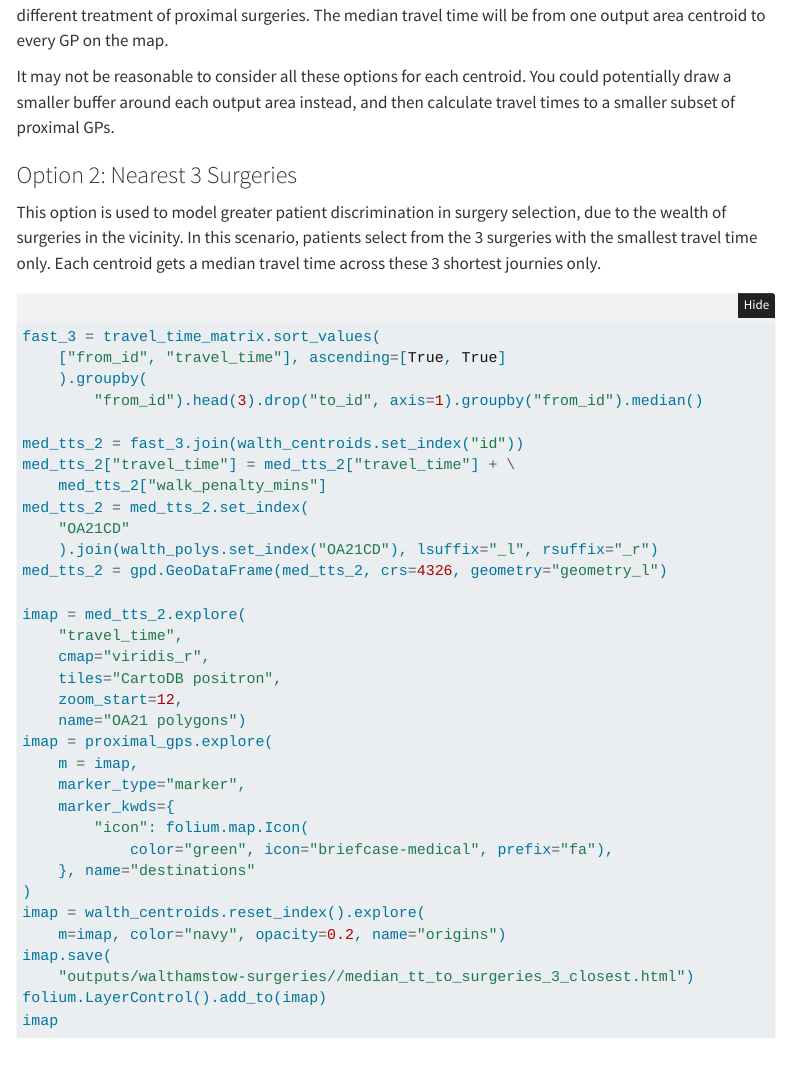
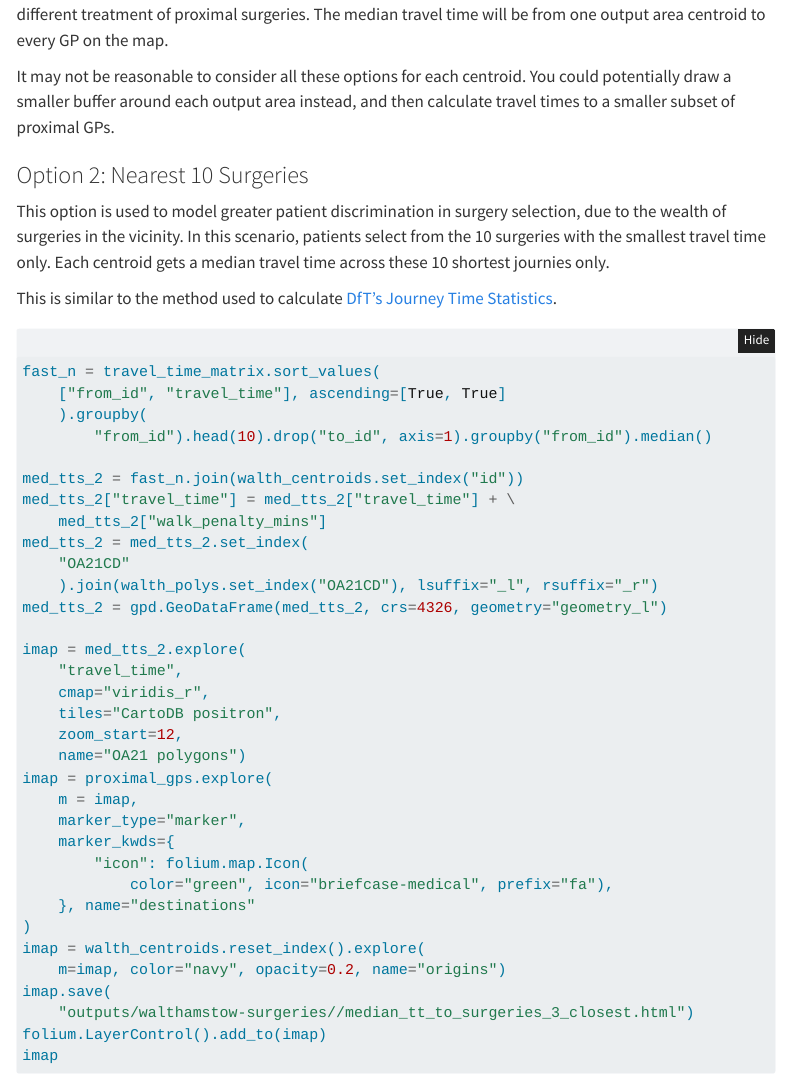
Before and after one commit to r-leyshon/travel-time-experiments, a Quarto document (gp-surgeries-wolthamstow.qmd): the page in a window 1100 px wide, from 10000 px down before the commit and from 10020 px down after it, so that both start at the same text. Rendered offline with R 4.5, knitr and Pandoc in place of Quarto, with nearby package versions; folded parts are opened; some code elsewhere in the file could not run offline; menus at the side of the page are left out.

````diff
--- a/gp-surgeries-wolthamstow.qmd
+++ b/gp-surgeries-wolthamstow.qmd
@@ -500,20 +501,22 @@
 could potentially draw a smaller buffer around each output area instead, and
 then calculate travel times to a smaller subset of proximal GPs.
 
-### Option 2: Nearest 3 Surgeries
+### Option 2: Nearest 10 Surgeries
 
 This option is used to model greater patient discrimination in surgery
 selection, due to the wealth of surgeries in the vicinity. In this scenario,
-patients select from the 3 surgeries with the smallest travel time only. Each
-centroid gets a median travel time across these 3 shortest journies only.
+patients select from the 10 surgeries with the smallest travel time only. Each
+centroid gets a median travel time across these 10 shortest journies only.
+
+This is similar to the method used to calculate [DfT's Journey Time Statistics](https://www.gov.uk/government/publications/journey-time-statistics-guidance/journey-time-statistics-notes-and-definitions-2019#calculation).
 
 ```{python}
-fast_3 = travel_time_matrix.sort_values(
+fast_n = travel_time_matrix.sort_values(
     ["from_id", "travel_time"], ascending=[True, True]
     ).groupby(
-        "from_id").head(3).drop("to_id", axis=1).groupby("from_id").median()
+        "from_id").head(10).drop("to_id", axis=1).groupby("from_id").median()
 
-med_tts_2 = fast_3.join(walth_centroids.set_index("id"))
+med_tts_2 = fast_n.join(walth_centroids.set_index("id"))
 med_tts_2["travel_time"] = med_tts_2["travel_time"] + \
     med_tts_2["walk_penalty_mins"]
 med_tts_2 = med_tts_2.set_index(
````
Also changed, not shown: requirements.txt (+1 -0 lines), docs/search.json, gp-surgeries-wolthamstow.qmd (1 more changed lines), 1 other file.
